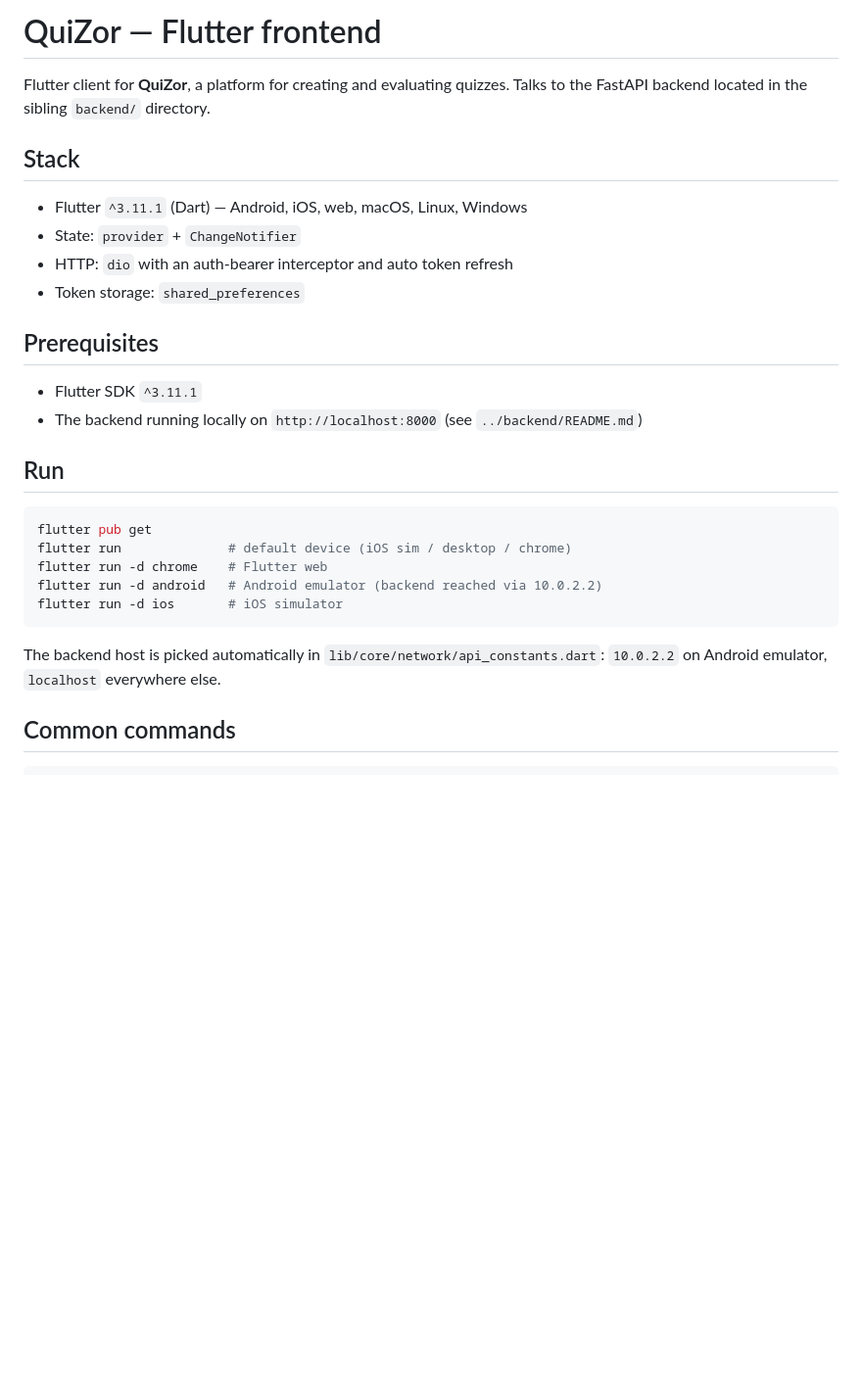
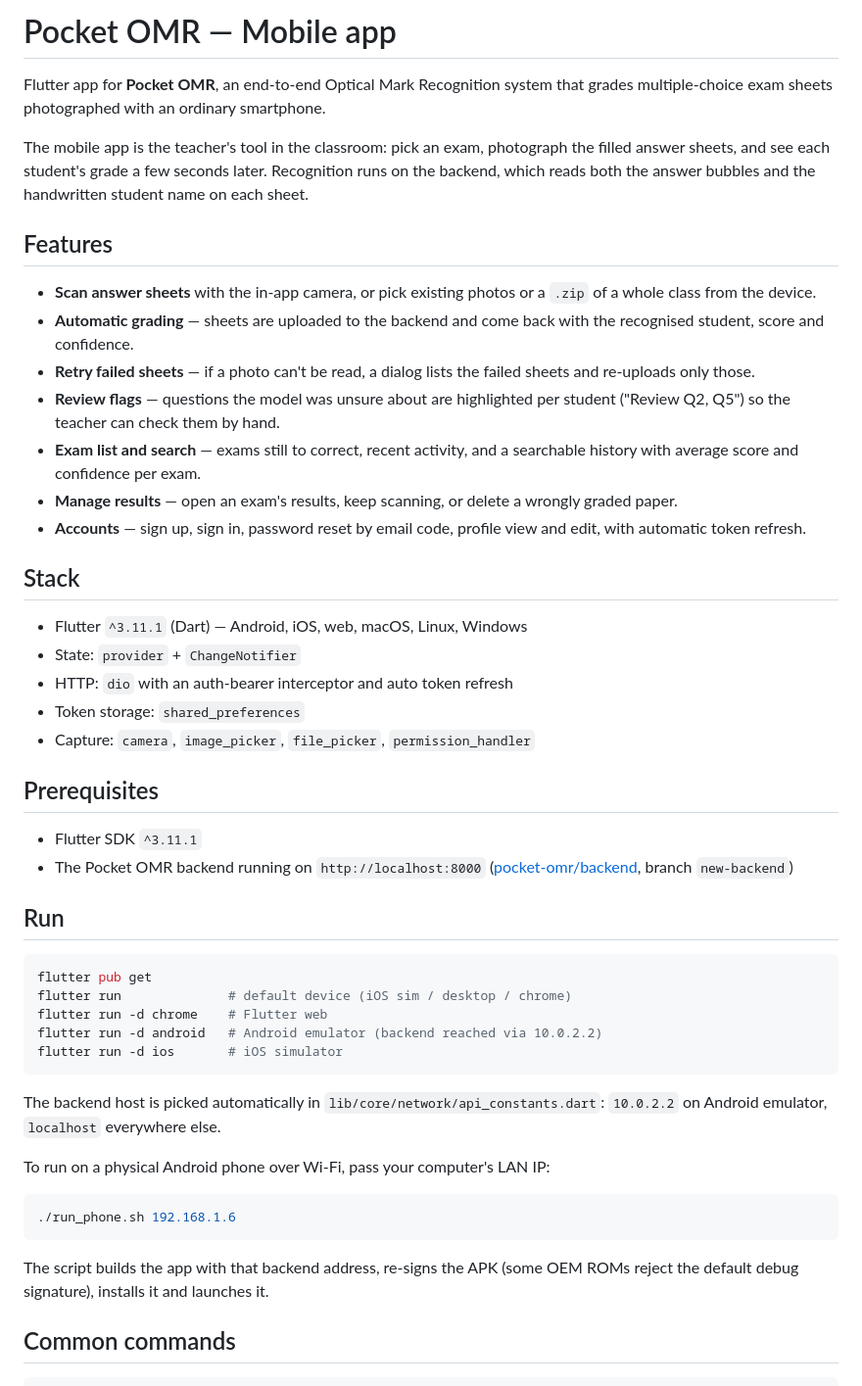
Before and after one commit to Inesaini/pocket-omr-mobile, a Markdown page: README.md, the part around one of its changes. Shown at 98% size. Drawn GitHub-style; blank space fills up the shorter version.

Commit message:
Rewrite README: Pocket OMR overview, features, scan and grade flow

````diff
--- a/README.md
+++ b/README.md
@@ -1,6 +1,35 @@
-# QuiZor — Flutter frontend
+# Pocket OMR — Mobile app
 
-Flutter client for **QuiZor**, a platform for creating and evaluating quizzes. Talks to the FastAPI backend located in the sibling `backend/` directory.
+Flutter app for **Pocket OMR**, an end-to-end Optical Mark Recognition system that grades
+multiple-choice exam sheets photographed with an ordinary smartphone.
+
+The mobile app is the teacher's tool in the classroom: pick an exam, photograph the filled
+answer sheets, and see each student's grade a few seconds later. Recognition runs on the
+backend, which reads both the answer bubbles and the handwritten student name on each sheet.
+
+<!-- TODO(Ines): add 3–4 screenshots (home, camera, results, history) to docs/screenshots/
+     and uncomment:
+| Home | Scan | Results | History |
+|---|---|---|---|
+| ![Home](docs/screenshots/home.png) | ![Scan](docs/screenshots/camera.png) | ![Results](docs/screenshots/results.png) | ![History](docs/screenshots/history.png) |
+-->
+
+## Features
+
+- **Scan answer sheets** with the in-app camera, or pick existing photos or a `.zip` of a
+  whole class from the device.
+- **Automatic grading** — sheets are uploaded to the backend and come back with the
+  recognised student, score and confidence.
+- **Retry failed sheets** — if a photo can't be read, a dialog lists the failed sheets and
+  re-uploads only those.
+- **Review flags** — questions the model was unsure about are highlighted per student
+  ("Review Q2, Q5") so the teacher can check them by hand.
+- **Exam list and search** — exams still to correct, recent activity, and a searchable
+  history with average score and confidence per exam.
+- **Manage results** — open an exam's results, keep scanning, or delete a wrongly graded
+  paper.
+- **Accounts** — sign up, sign in, password reset by email code, profile view and edit,
+  with automatic token refresh.
 
 ## Stack
 
@@ -8,11 +37,13 @@ Flutter client for **QuiZor**, a platform for creating and evaluating quizzes. T
 - State: `provider` + `ChangeNotifier`
 - HTTP: `dio` with an auth-bearer interceptor and auto token refresh
 - Token storage: `shared_preferences`
+- Capture: `camera`, `image_picker`, `file_picker`, `permission_handler`
 
 ## Prerequisites
 
 - Flutter SDK `^3.11.1`
-- The backend running locally on `http://localhost:8000` (see `../backend/README.md`)
+- The Pocket OMR backend running on `http://localhost:8000`
+  ([pocket-omr/backend](https://github.com/pocket-omr/backend), branch `new-backend`)
 
 ## Run
 
@@ -26,6 +57,15 @@ flutter run -d ios       # iOS simulator
 
 The backend host is picked automatically in `lib/core/network/api_constants.dart`:
 `10.0.2.2` on Android emulator, `localhost` everywhere else.
+
+To run on a physical Android phone over Wi-Fi, pass your computer's LAN IP:
+
+```bash
+./run_phone.sh 192.168.1.6
+```
+
+The script builds the app with that backend address, re-signs the APK (some OEM ROMs reject
+the default debug signature), installs it and launches it.
 
 ## Common commands
 
````
Also changed, not shown: other parts of README.md (+53 -14 lines).
